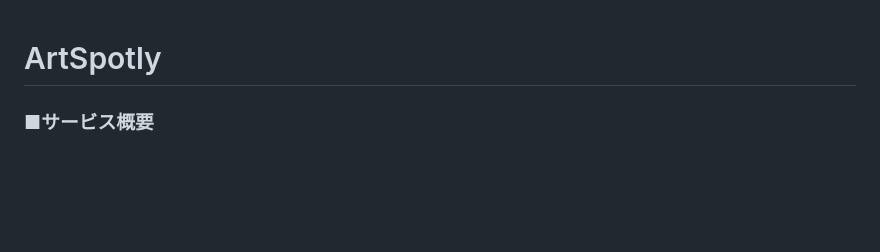
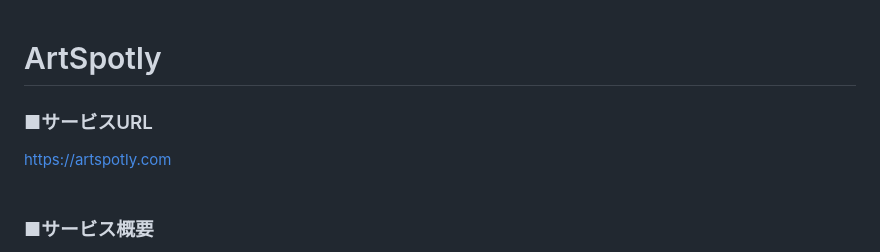
Before and after one commit to kotowata/20240729_art_app, a Markdown page: README.md, the part around the change. Drawn GitHub-style; blank space fills up the shorter version.

Commit message:
Update: READMEにapuri URL追加

```diff
--- a/README.md
+++ b/README.md
@@ -1,4 +1,8 @@
 # ArtSpotly
+
+### ■サービスURL
+https://artspotly.com<br>
+<br>
 
 ### ■サービス概要
 訪れた美術館（展覧会）のポスター写真を投稿・閲覧ができるアプリです。<br>
```
